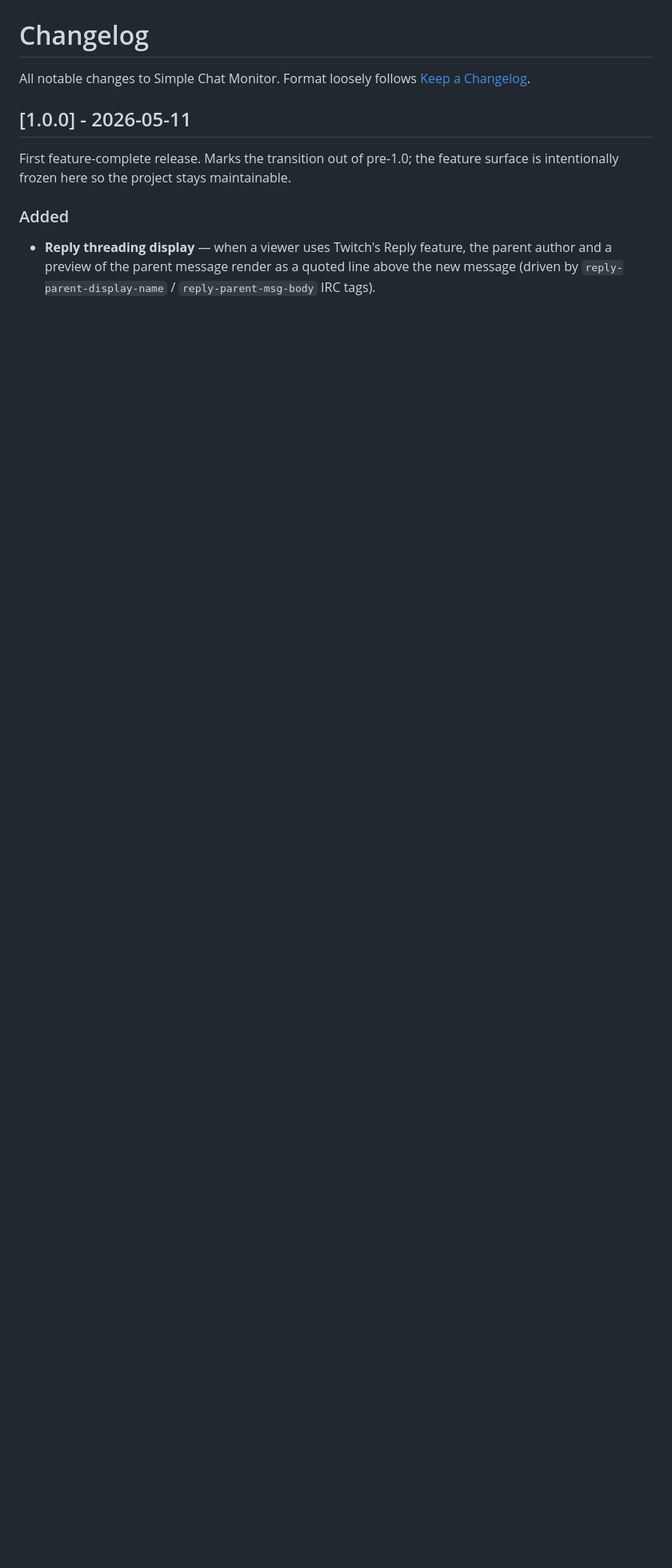
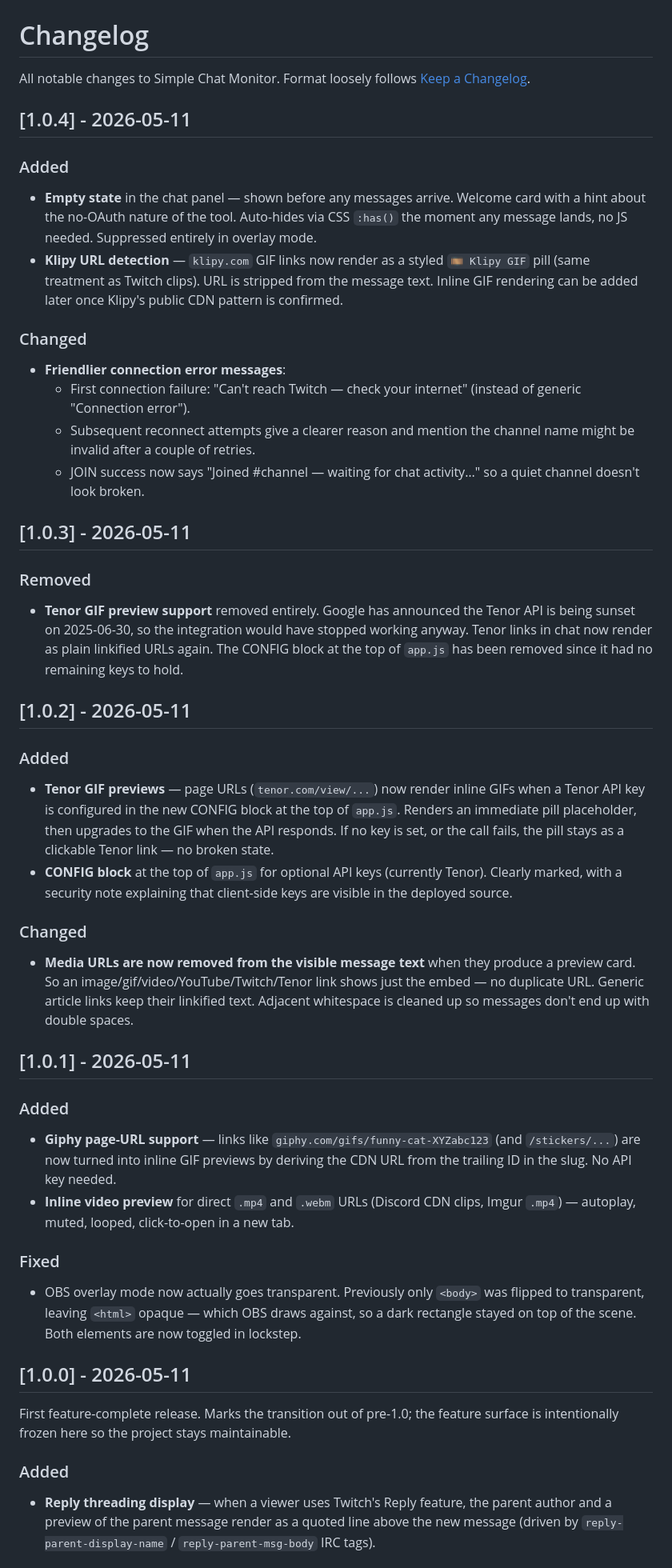
Before and after one commit to terovr-ttv/simple-twitch-chat, a Markdown page: CHANGELOG.md, the part around the change. Shown at 80% size. Drawn GitHub-style; blank space fills up the shorter version.

Commit message:
Update CHANGELOG for version 1.0.4
Added new features including empty state in chat panel and Klipy URL detection. Improved error messages and removed Tenor GIF support due to API sunset.

```diff
--- a/CHANGELOG.md
+++ b/CHANGELOG.md
@@ -2,6 +2,34 @@
 
 All notable changes to Simple Chat Monitor.
 Format loosely follows [Keep a Changelog](https://keepachangelog.com/).
+
+## [1.0.4] - 2026-05-11
+### Added
+- **Empty state** in the chat panel — shown before any messages arrive. Welcome card with a hint about the no-OAuth nature of the tool. Auto-hides via CSS `:has()` the moment any message lands, no JS needed. Suppressed entirely in overlay mode.
+- **Klipy URL detection** — `klipy.com` GIF links now render as a styled `🎞️ Klipy GIF` pill (same treatment as Twitch clips). URL is stripped from the message text. Inline GIF rendering can be added later once Klipy's public CDN pattern is confirmed.
+### Changed
+- **Friendlier connection error messages**:
+  - First connection failure: "Can't reach Twitch — check your internet" (instead of generic "Connection error").
+  - Subsequent reconnect attempts give a clearer reason and mention the channel name might be invalid after a couple of retries.
+  - JOIN success now says "Joined #channel — waiting for chat activity…" so a quiet channel doesn't look broken.
+
+## [1.0.3] - 2026-05-11
+### Removed
+- **Tenor GIF preview support** removed entirely. Google has announced the Tenor API is being sunset on 2025-06-30, so the integration would have stopped working anyway. Tenor links in chat now render as plain linkified URLs again. The CONFIG block at the top of `app.js` has been removed since it had no remaining keys to hold.
+
+## [1.0.2] - 2026-05-11
+### Added
+- **Tenor GIF previews** — page URLs (`tenor.com/view/...`) now render inline GIFs when a Tenor API key is configured in the new CONFIG block at the top of `app.js`. Renders an immediate pill placeholder, then upgrades to the GIF when the API responds. If no key is set, or the call fails, the pill stays as a clickable Tenor link — no broken state.
+- **CONFIG block** at the top of `app.js` for optional API keys (currently Tenor). Clearly marked, with a security note explaining that client-side keys are visible in the deployed source.
+### Changed
+- **Media URLs are now removed from the visible message text** when they produce a preview card. So an image/gif/video/YouTube/Twitch/Tenor link shows just the embed — no duplicate URL. Generic article links keep their linkified text. Adjacent whitespace is cleaned up so messages don't end up with double spaces.
+
+## [1.0.1] - 2026-05-11
+### Added
+- **Giphy page-URL support** — links like `giphy.com/gifs/funny-cat-XYZabc123` (and `/stickers/...`) are now turned into inline GIF previews by deriving the CDN URL from the trailing ID in the slug. No API key needed.
+- **Inline video preview** for direct `.mp4` and `.webm` URLs (Discord CDN clips, Imgur `.mp4`) — autoplay, muted, looped, click-to-open in a new tab.
+### Fixed
+- OBS overlay mode now actually goes transparent. Previously only `<body>` was flipped to transparent, leaving `<html>` opaque — which OBS draws against, so a dark rectangle stayed on top of the scene. Both elements are now toggled in lockstep.
 
 ## [1.0.0] - 2026-05-11
 First feature-complete release. Marks the transition out of pre-1.0; the feature surface is intentionally frozen here so the project stays maintainable.
```
